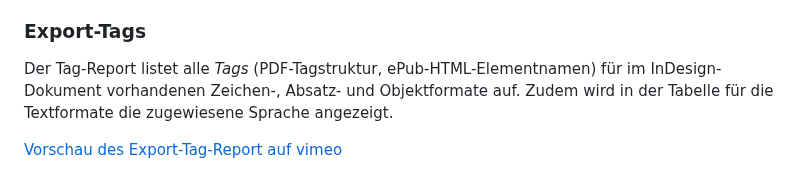
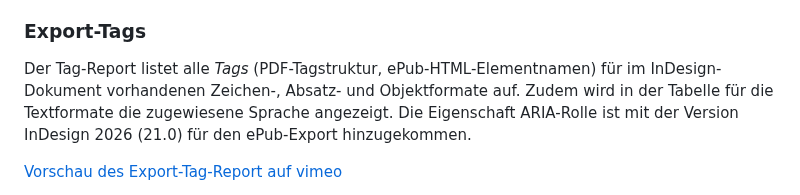
Before and after one commit to RolandDreger/accessibility-4-indesign, a Markdown page: Documentation/accsssibility-4-indesign_documentation.de.md, the part around the change. Rendered like a GitHub page.

Commit message:
Add not for ARIA roles

```diff
--- a/Documentation/accsssibility-4-indesign_documentation.de.md
+++ b/Documentation/accsssibility-4-indesign_documentation.de.md
@@ -58,7 +58,7 @@ Um leichter den Überblick zu bewahren, werden nur jene Objekte im Bild-Report g
 
 ### Export-Tags
 
-Der Tag-Report listet alle *Tags* (PDF-Tagstruktur, ePub-HTML-Elementnamen) für im InDesign-Dokument vorhandenen Zeichen-, Absatz- und Objektformate auf. Zudem wird in der Tabelle für die Textformate die zugewiesene Sprache angezeigt.
+Der Tag-Report listet alle *Tags* (PDF-Tagstruktur, ePub-HTML-Elementnamen) für im InDesign-Dokument vorhandenen Zeichen-, Absatz- und Objektformate auf. Zudem wird in der Tabelle für die Textformate die zugewiesene Sprache angezeigt. Die Eigenschaft ARIA-Rolle ist mit der Version InDesign 2026 (21.0) für den ePub-Export hinzugekommen.
 
 [Vorschau des Export-Tag-Report auf vimeo](https://vimeo.com/1036510247)
 
```
Also changed, not shown: Documentation/accsssibility-4-indesign_documentation.en.md (+1 -1 lines).
